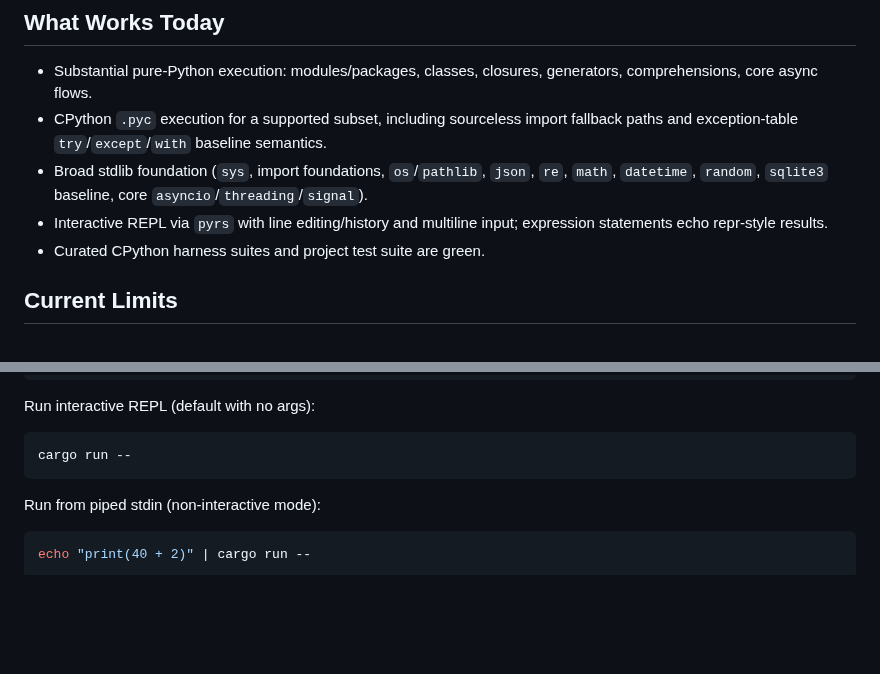
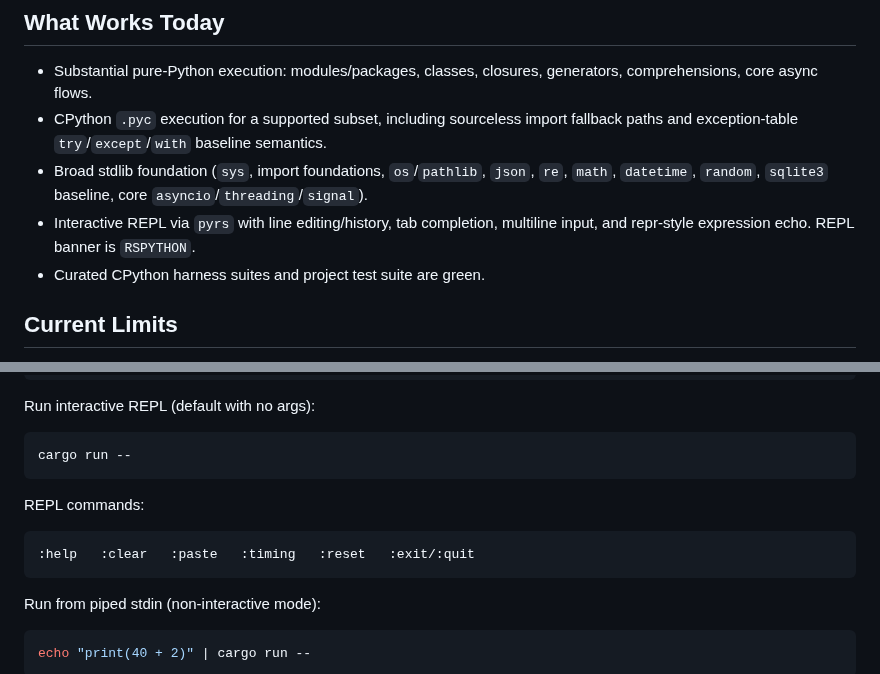
Before and after one commit to BlueBlazin/pyrs, a Markdown page: README.md, 2 parts joined by grey strips. GitHub-like rendering; blank space fills up the shorter version.

Commit message:
Document RSPYTHON REPL commands and completion capabilities

````diff
--- a/README.md
+++ b/README.md
@@ -15,7 +15,7 @@
 - Substantial pure-Python execution: modules/packages, classes, closures, generators, comprehensions, core async flows.
 - CPython `.pyc` execution for a supported subset, including sourceless import fallback paths and exception-table `try`/`except`/`with` baseline semantics.
 - Broad stdlib foundation (`sys`, import foundations, `os`/`pathlib`, `json`, `re`, `math`, `datetime`, `random`, `sqlite3` baseline, core `asyncio`/`threading`/`signal`).
-- Interactive REPL via `pyrs` with line editing/history and multiline input; expression statements echo repr-style results.
+- Interactive REPL via `pyrs` with line editing/history, tab completion, multiline input, and repr-style expression echo. REPL banner is `RSPYTHON`.
 - Curated CPython harness suites and project test suite are green.
 
 ## Current Limits
@@ -68,6 +68,12 @@ Run interactive REPL (default with no args):
 
 ```bash
 cargo run --
+```
+
+REPL commands:
+
+```text
+:help   :clear   :paste   :timing   :reset   :exit/:quit
 ```
 
 Run from piped stdin (non-interactive mode):
````
Also changed, not shown: AGENTS.md (+1 -1 lines).
